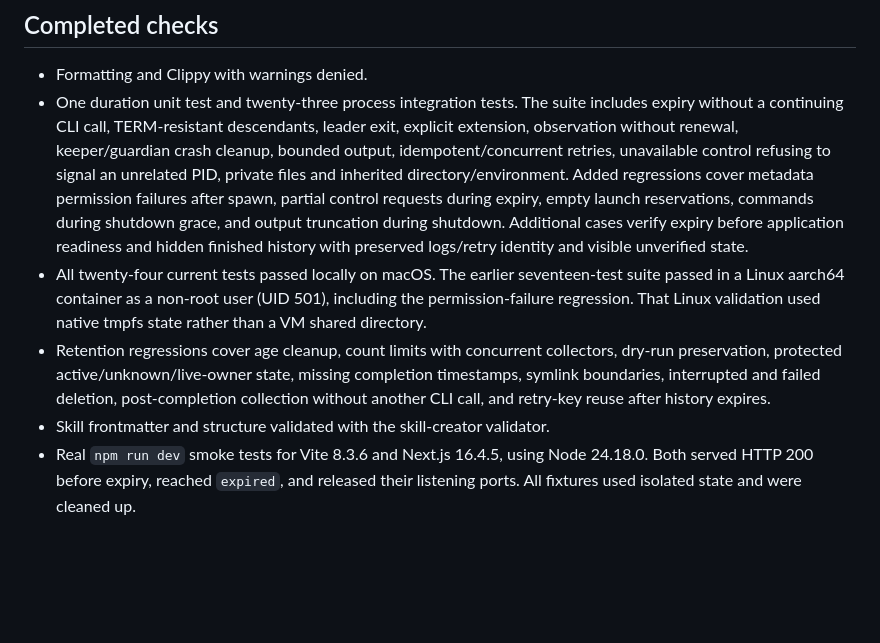
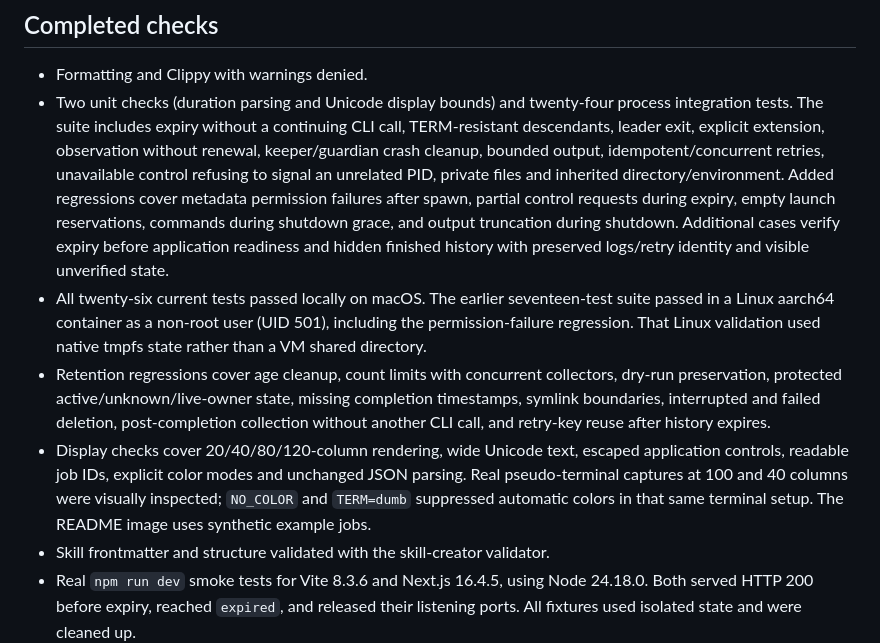
Before and after one commit to jaredchu/proclease, a Markdown page: docs/verification.md, the part around the change. Rendered like a GitHub page; blank space fills up the shorter version.

```diff
--- a/docs/verification.md
+++ b/docs/verification.md
@@ -6,7 +6,8 @@ and in hosted macOS/Ubuntu CI.
 ## Completed checks
 
 - Formatting and Clippy with warnings denied.
-- One duration unit test and twenty-three process integration tests. The suite includes
+- Two unit checks (duration parsing and Unicode display bounds) and twenty-four
+  process integration tests. The suite includes
   expiry without a continuing CLI call, TERM-resistant descendants, leader exit,
   explicit extension, observation without renewal, keeper/guardian crash cleanup,
   bounded output, idempotent/concurrent retries, unavailable control refusing to
@@ -16,7 +17,7 @@ and in hosted macOS/Ubuntu CI.
   shutdown grace, and output truncation during shutdown.
   Additional cases verify expiry before application readiness and hidden finished
   history with preserved logs/retry identity and visible unverified state.
-- All twenty-four current tests passed locally on macOS. The earlier seventeen-test
+- All twenty-six current tests passed locally on macOS. The earlier seventeen-test
   suite passed in a Linux aarch64 container as a non-root user (UID 501), including
   the permission-failure regression. That Linux validation used native tmpfs state
   rather than a VM shared directory.
@@ -24,6 +25,11 @@ and in hosted macOS/Ubuntu CI.
   dry-run preservation, protected active/unknown/live-owner state, missing completion
   timestamps, symlink boundaries, interrupted and failed deletion, post-completion
   collection without another CLI call, and retry-key reuse after history expires.
+- Display checks cover 20/40/80/120-column rendering, wide Unicode text, escaped
+  application controls, readable job IDs, explicit color modes and unchanged JSON
+  parsing. Real pseudo-terminal captures at 100 and 40 columns were visually
+  inspected; `NO_COLOR` and `TERM=dumb` suppressed automatic colors in that same
+  terminal setup. The README image uses synthetic example jobs.
 - Skill frontmatter and structure validated with the skill-creator validator.
 - Real `npm run dev` smoke tests for Vite 8.3.6 and Next.js 16.4.5, using Node
   24.18.0. Both served HTTP 200 before expiry, reached `expired`, and released their
```
Also changed, not shown: README.md (+9 -0 lines), docs/project-context.md (+2 -1 lines), docs/assets/terminal-preview.png (added), 5 other files.
